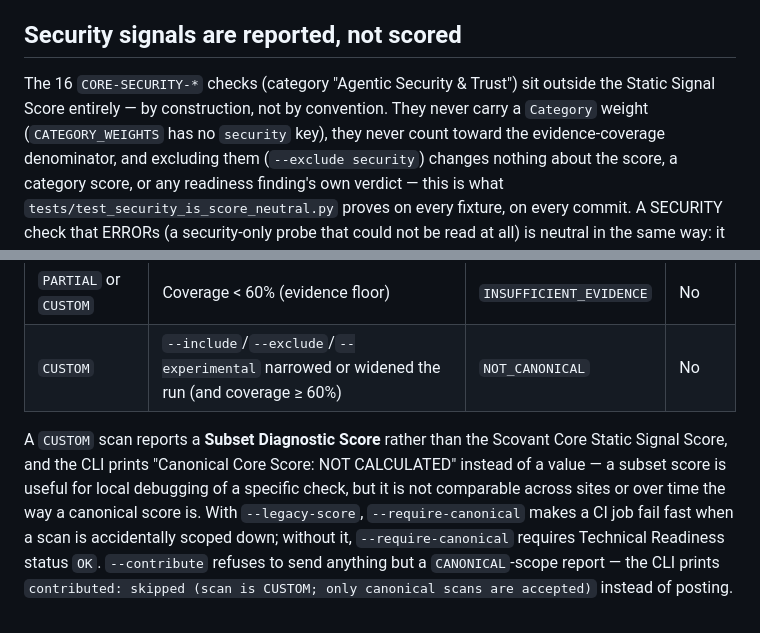
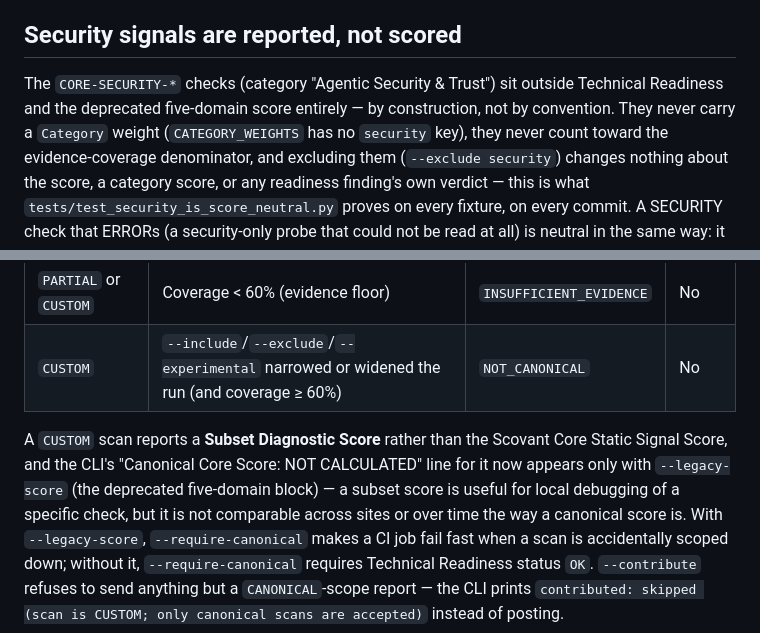
Before and after one commit to Scovant/scovant-core, a Markdown page: docs/methodology.md, 2 parts joined by grey strips. Rendered like a GitHub page.

```diff
--- a/docs/methodology.md
+++ b/docs/methodology.md
@@ -307,9 +307,9 @@ scoring it is not.
 
 ## Security signals are reported, not scored
 
-The 16 `CORE-SECURITY-*` checks (category "Agentic Security & Trust") sit
-outside the Static Signal Score entirely — by construction, not by
-convention. They never carry a `Category` weight (`CATEGORY_WEIGHTS` has no
+The `CORE-SECURITY-*` checks (category "Agentic Security & Trust") sit
+outside Technical Readiness and the deprecated five-domain score entirely —
+by construction, not by convention. They never carry a `Category` weight (`CATEGORY_WEIGHTS` has no
 `security` key), they never count toward the evidence-coverage denominator,
 and excluding them (`--exclude security`) changes nothing about the
 score, a category score, or any readiness finding's own verdict — this is
@@ -392,8 +392,9 @@ Every report carries `Score.scope` (a property of the **selection**) and
 | `CUSTOM` | `--include`/`--exclude`/`--experimental` narrowed or widened the run (and coverage ≥ 60%) | `NOT_CANONICAL` | No |
 
 A `CUSTOM` scan reports a **Subset Diagnostic Score** rather than the
-Scovant Core Static Signal Score, and the CLI prints "Canonical Core Score:
-NOT CALCULATED" instead of a value — a subset score is useful for local
+Scovant Core Static Signal Score, and the CLI's "Canonical Core Score: NOT
+CALCULATED" line for it now appears only with `--legacy-score` (the
+deprecated five-domain block) — a subset score is useful for local
 debugging of a specific check, but it is not comparable across sites or
 over time the way a canonical score is. With `--legacy-score`,
 `--require-canonical` makes a CI job fail fast when a scan is accidentally
```
Also changed, not shown: claude-plugin/README.md (+1 -1 lines), 1 other file.
